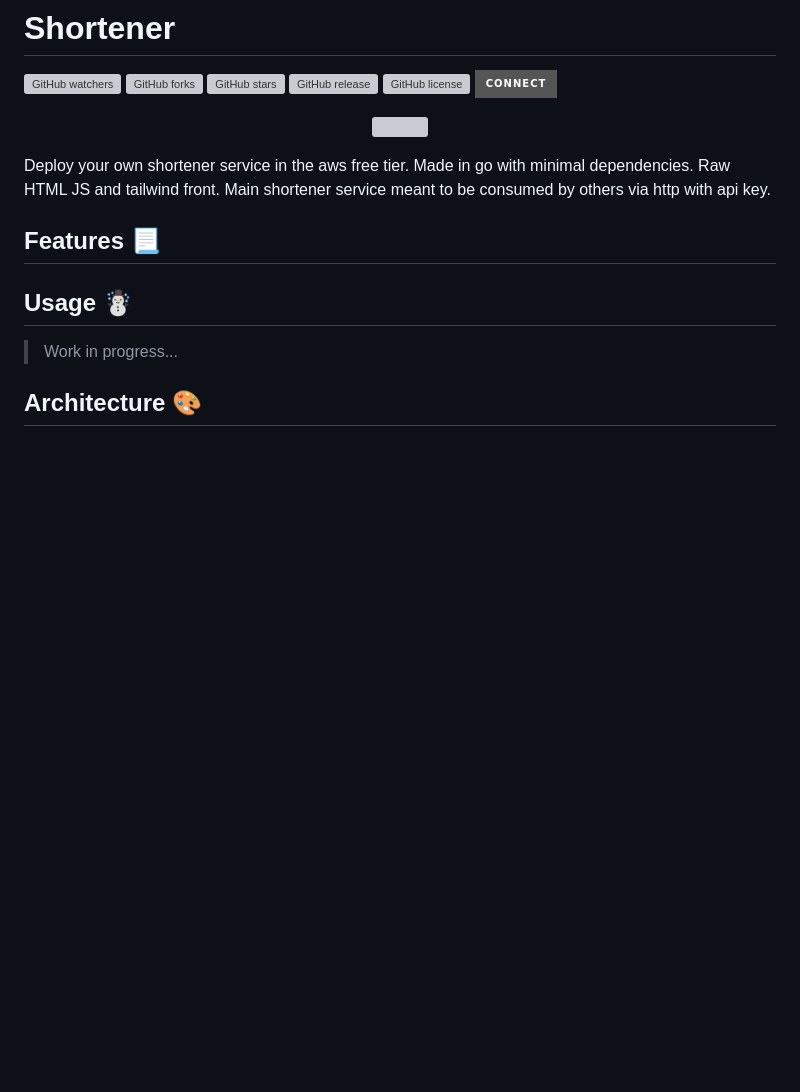
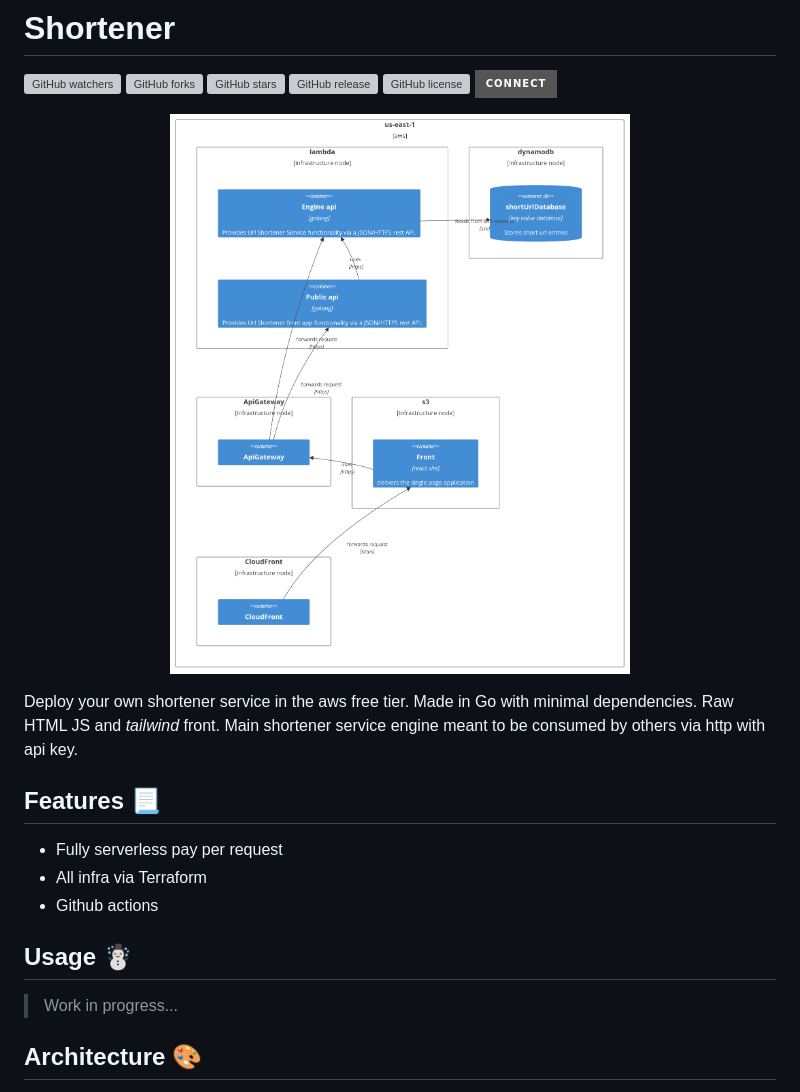
Before and after one commit to vzsoares/shortener, a Markdown page: README.md, the part around the change. Rendered like a GitHub page; pictures changed too: static/hero.jpg (added); badges without logos; blank space fills up the shorter version; grey boxes are pictures that could not be loaded.

```diff
--- a/README.md
+++ b/README.md
@@ -8,12 +8,16 @@
 [![Connect on linkedin](https://img.shields.io/badge/Connect-grey?style=for-the-badge&logo=linkedin)](https://www.linkedin.com/in/vinicius-zenha/)
 
 <p align="center">
-<img src="./static/hero.png" width="400px">
+<img src="./static/hero.jpg" width="500px">
 </p>
 
-Deploy your own shortener service in the aws free tier. Made in go with minimal dependencies. Raw HTML JS and tailwind front. Main shortener service meant to be consumed by others via http with api key.
+Deploy your own shortener service in the aws free tier. Made in Go with minimal dependencies. Raw HTML JS and _tailwind_ front. Main shortener service engine meant to be consumed by others via http with api key.
 
 ## Features 📃
+
+- Fully serverless pay per request
+- All infra via Terraform
+- Github actions
 
 ## Usage ☃️
 
```
Also changed, not shown: docs/deployment.md (+3 -3 lines).
